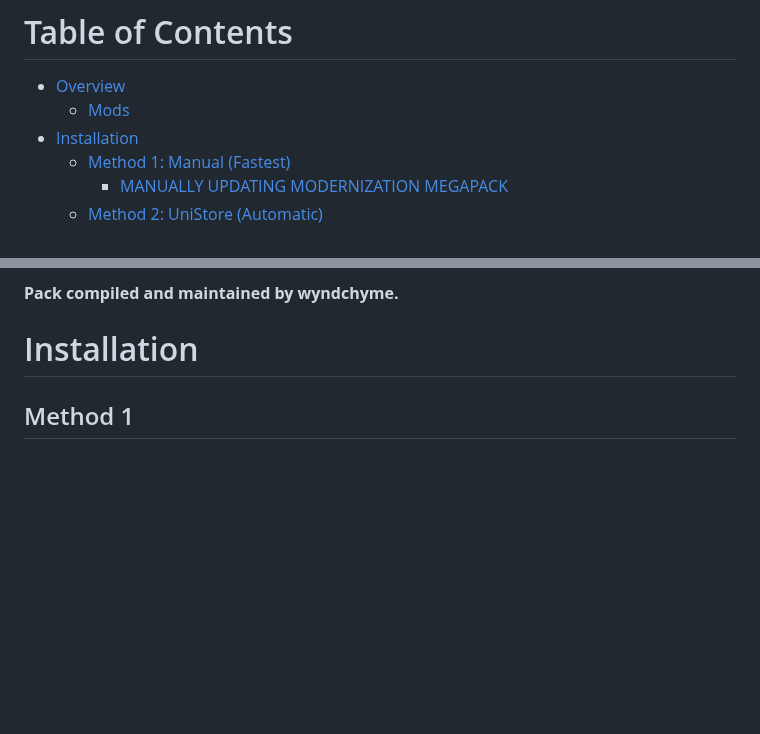
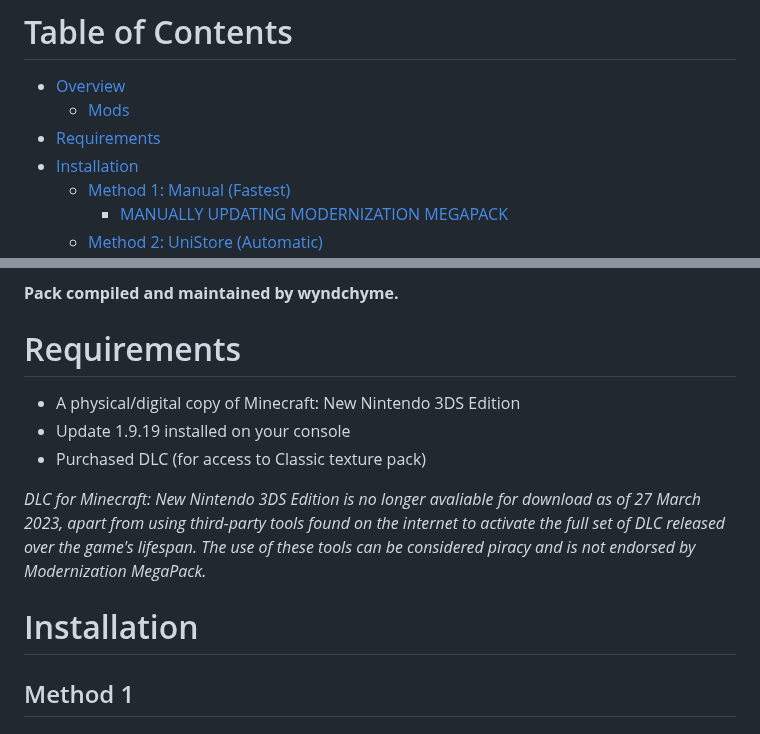
Before and after one commit to wyndchyme/mc3ds-modern, a Markdown page: README.md, 2 parts joined by grey strips. GitHub-like rendering; blank space fills up the shorter version.

Commit message:
Added requirements and piracy warning to Readme

```diff
--- a/README.md
+++ b/README.md
@@ -11,6 +11,7 @@
 # Table of Contents
 - [Overview](#overview)
   * [Mods](#mods)
+- [Requirements](#requirements)
 - [Installation](#installation)
   * [Method 1: Manual (Fastest)](#method-1)
     + [MANUALLY UPDATING MODERNIZATION MEGAPACK](#manually-updating-modernization-megapack)
@@ -50,6 +51,13 @@ _This pack contains the following community-made mods from talented modders:_
 |New Mojang/Other Ocean logos   |wyndchyme   |Replaces the Mojang and Other Ocean logos that appear on game start with their newer equivalents.   |Made for this pack   |N/A   |
 
 **Pack compiled and maintained by wyndchyme.**
+
+# Requirements
+- A physical/digital copy of Minecraft: New Nintendo 3DS Edition
+- Update 1.9.19 installed on your console
+- Purchased DLC (for access to Classic texture pack)
+
+_DLC for Minecraft: New Nintendo 3DS Edition is no longer avaliable for download as of 27 March 2023, apart from using third-party tools found on the internet to activate the full set of DLC released over the game's lifespan. The use of these tools can be considered piracy and is not endorsed by Modernization MegaPack._
 
 # Installation
 ## Method 1
```
